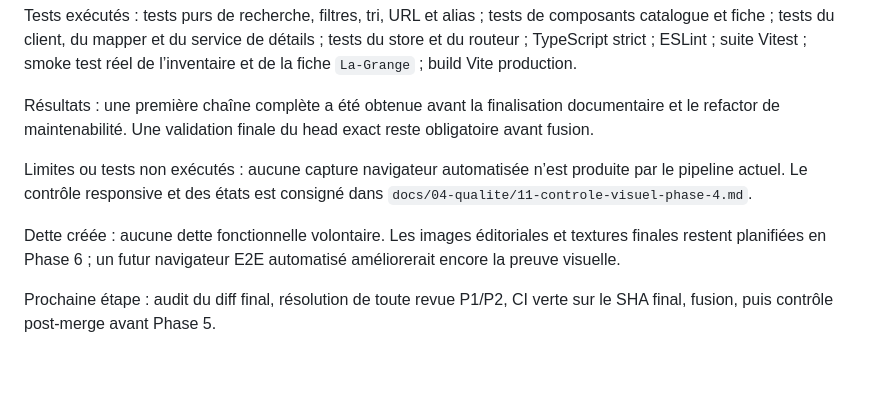
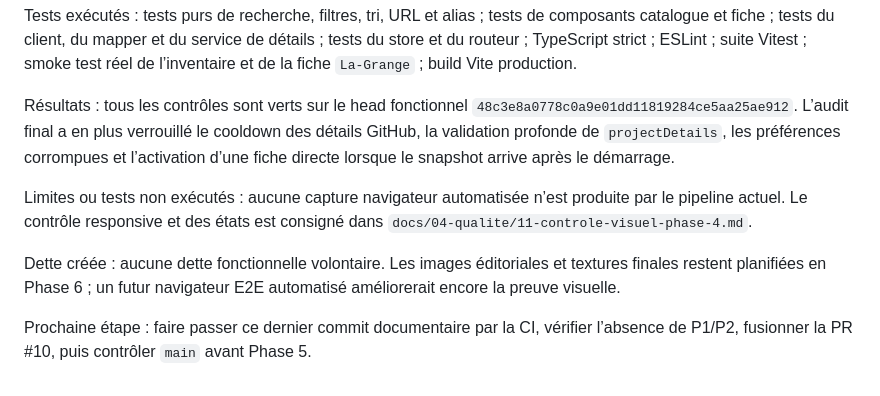
Before and after one commit to christolosier-ship-it/La-Grange, a Markdown page: docs/08-generation-ia/12-journal-generation.md, the part around the change. GitHub-like rendering.

Commit message:
docs: record final phase 4 audit results

```diff
--- a/docs/08-generation-ia/12-journal-generation.md
+++ b/docs/08-generation-ia/12-journal-generation.md
@@ -95,10 +95,10 @@ Décisions prises : recherche locale sans requête GitHub ; état utile dans le
 
 Tests exécutés : tests purs de recherche, filtres, tri, URL et alias ; tests de composants catalogue et fiche ; tests du client, du mapper et du service de détails ; tests du store et du routeur ; TypeScript strict ; ESLint ; suite Vitest ; smoke test réel de l’inventaire et de la fiche `La-Grange` ; build Vite production.
 
-Résultats : une première chaîne complète a été obtenue avant la finalisation documentaire et le refactor de maintenabilité. Une validation finale du head exact reste obligatoire avant fusion.
+Résultats : tous les contrôles sont verts sur le head fonctionnel `48c3e8a0778c0a9e01dd11819284ce5aa25ae912`. L’audit final a en plus verrouillé le cooldown des détails GitHub, la validation profonde de `projectDetails`, les préférences corrompues et l’activation d’une fiche directe lorsque le snapshot arrive après le démarrage.
 
 Limites ou tests non exécutés : aucune capture navigateur automatisée n’est produite par le pipeline actuel. Le contrôle responsive et des états est consigné dans `docs/04-qualite/11-controle-visuel-phase-4.md`.
 
 Dette créée : aucune dette fonctionnelle volontaire. Les images éditoriales et textures finales restent planifiées en Phase 6 ; un futur navigateur E2E automatisé améliorerait encore la preuve visuelle.
 
-Prochaine étape : audit du diff final, résolution de toute revue P1/P2, CI verte sur le SHA final, fusion, puis contrôle post-merge avant Phase 5.
+Prochaine étape : faire passer ce dernier commit documentaire par la CI, vérifier l’absence de P1/P2, fusionner la PR #10, puis contrôler `main` avant Phase 5.
```
